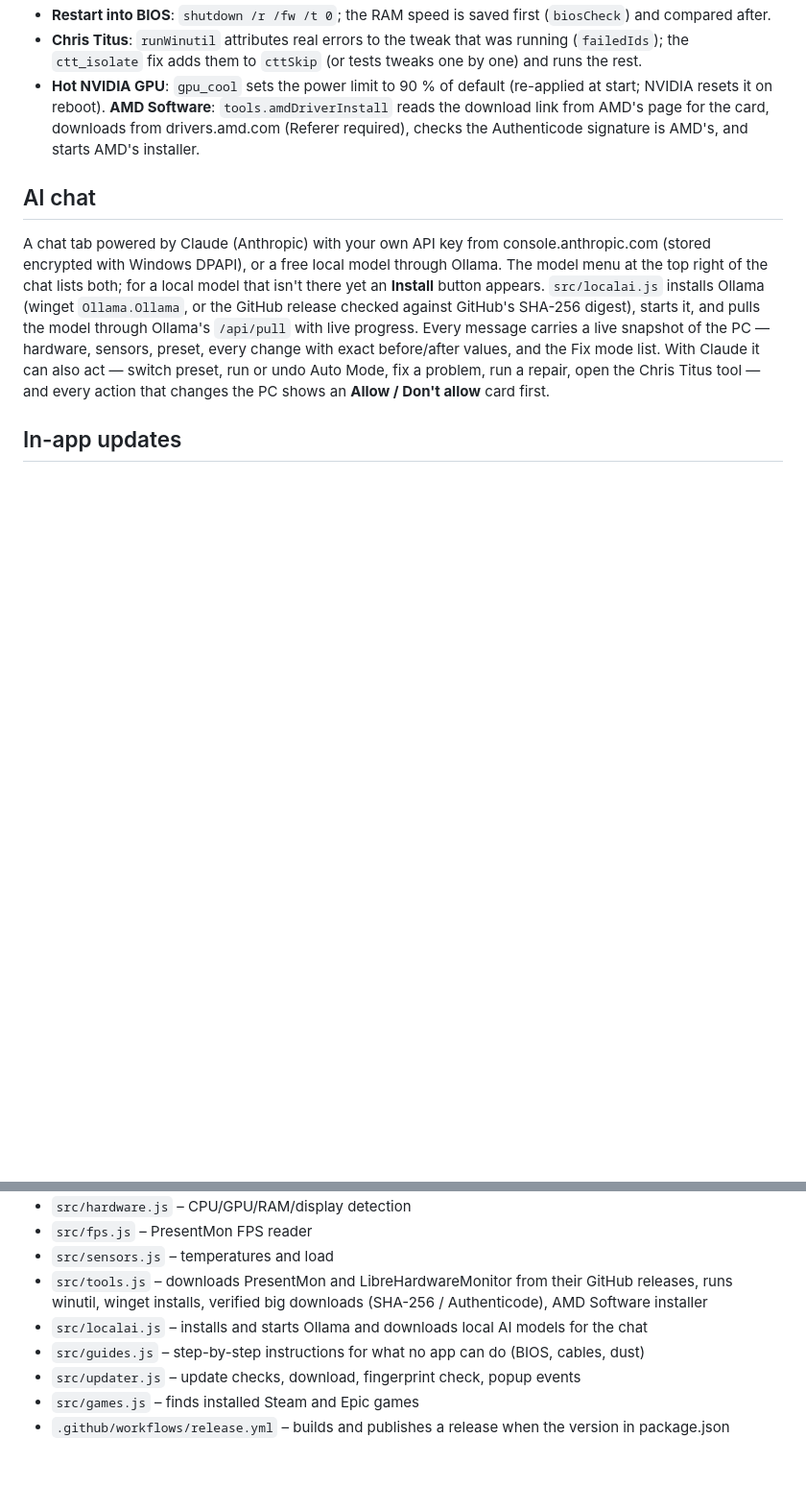
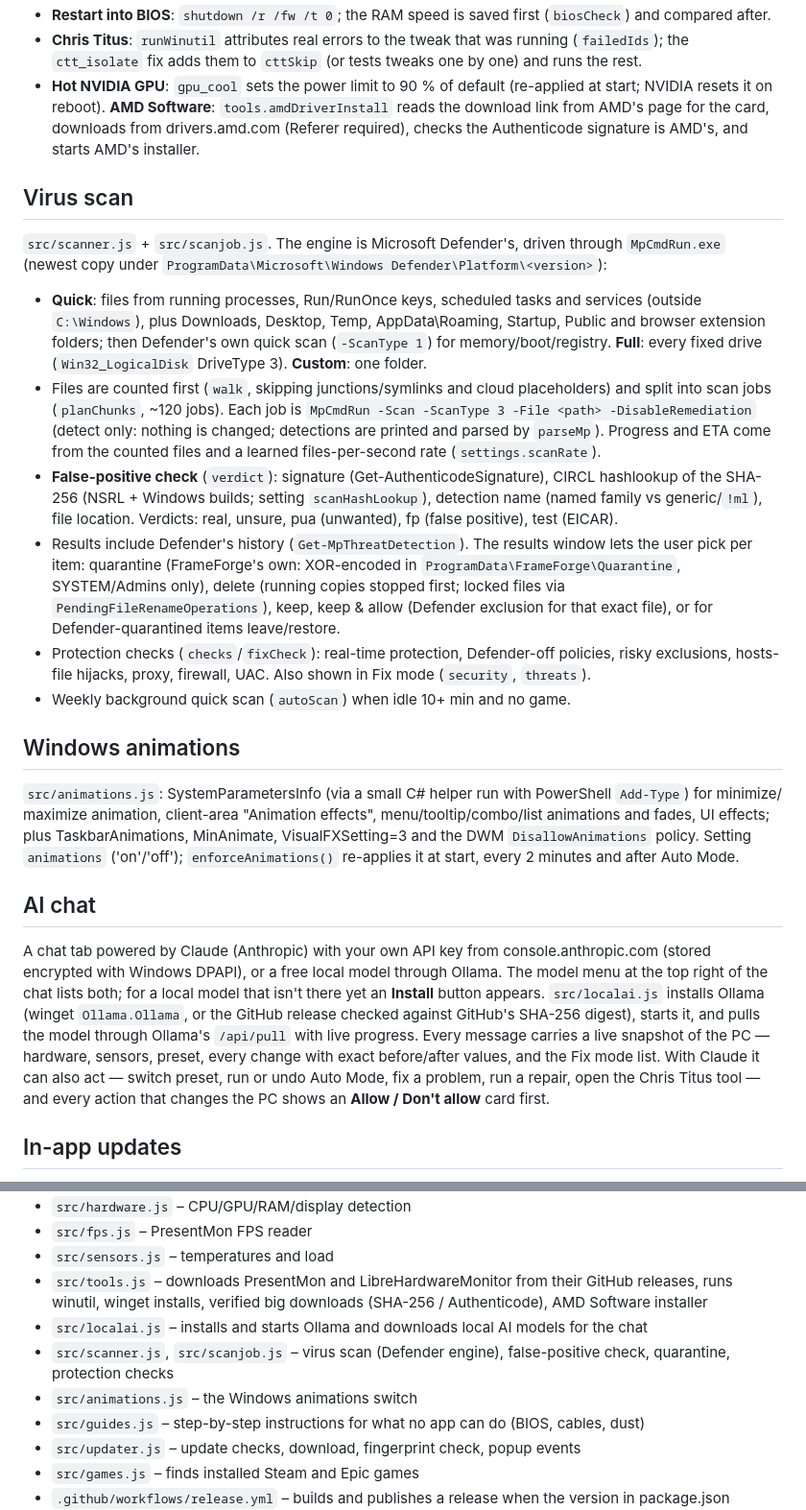
Before and after one commit to toer15/frameforge, a Markdown page: DEVELOPING.md, 2 parts joined by grey strips. Shown at 96% size. Rendered like a GitHub page; blank space fills up the shorter version.

```diff
--- a/DEVELOPING.md
+++ b/DEVELOPING.md
@@ -128,6 +128,37 @@ DISM + SFC, turn on System Protection.
   reboot). **AMD Software**: `tools.amdDriverInstall` reads the download link from AMD's page for the card, downloads
   from drivers.amd.com (Referer required), checks the Authenticode signature is AMD's, and starts AMD's installer.
 
+## Virus scan
+
+`src/scanner.js` + `src/scanjob.js`. The engine is Microsoft Defender's, driven through `MpCmdRun.exe` (newest copy
+under `ProgramData\Microsoft\Windows Defender\Platform\<version>`):
+
+- **Quick**: files from running processes, Run/RunOnce keys, scheduled tasks and services (outside `C:\Windows`),
+  plus Downloads, Desktop, Temp, AppData\Roaming, Startup, Public and browser extension folders; then Defender's
+  own quick scan (`-ScanType 1`) for memory/boot/registry. **Full**: every fixed drive (`Win32_LogicalDisk`
+  DriveType 3). **Custom**: one folder.
+- Files are counted first (`walk`, skipping junctions/symlinks and cloud placeholders) and split into scan jobs
+  (`planChunks`, ~120 jobs). Each job is `MpCmdRun -Scan -ScanType 3 -File <path> -DisableRemediation` (detect only:
+  nothing is changed; detections are printed and parsed by `parseMp`). Progress and ETA come from the counted
+  files and a learned files-per-second rate (`settings.scanRate`).
+- **False-positive check** (`verdict`): signature (Get-AuthenticodeSignature), CIRCL hashlookup of the SHA-256
+  (NSRL + Windows builds; setting `scanHashLookup`), detection name (named family vs generic/`!ml`), file location.
+  Verdicts: real, unsure, pua (unwanted), fp (false positive), test (EICAR).
+- Results include Defender's history (`Get-MpThreatDetection`). The results window lets the user pick per item:
+  quarantine (FrameForge's own: XOR-encoded in `ProgramData\FrameForge\Quarantine`, SYSTEM/Admins only), delete
+  (running copies stopped first; locked files via `PendingFileRenameOperations`), keep, keep & allow (Defender
+  exclusion for that exact file), or for Defender-quarantined items leave/restore.
+- Protection checks (`checks`/`fixCheck`): real-time protection, Defender-off policies, risky exclusions, hosts-file
+  hijacks, proxy, firewall, UAC. Also shown in Fix mode (`security`, `threats`).
+- Weekly background quick scan (`autoScan`) when idle 10+ min and no game.
+
+## Windows animations
+
+`src/animations.js`: SystemParametersInfo (via a small C# helper run with PowerShell `Add-Type`) for minimize/
+maximize animation, client-area "Animation effects", menu/tooltip/combo/list animations and fades, UI effects;
+plus TaskbarAnimations, MinAnimate, VisualFXSetting=3 and the DWM `DisallowAnimations` policy. Setting
+`animations` ('on'/'off'); `enforceAnimations()` re-applies it at start, every 2 minutes and after Auto Mode.
+
 ## AI chat
 
 A chat tab powered by Claude (Anthropic) with your own API key from console.anthropic.com (stored
@@ -176,6 +207,8 @@ Set `FRAMEFORGE_DEMO=1` on Windows to try the UI without touching the system.
 - `src/tools.js` – downloads PresentMon and LibreHardwareMonitor from their GitHub releases, runs winutil,
   winget installs, verified big downloads (SHA-256 / Authenticode), AMD Software installer
 - `src/localai.js` – installs and starts Ollama and downloads local AI models for the chat
+- `src/scanner.js`, `src/scanjob.js` – virus scan (Defender engine), false-positive check, quarantine, protection checks
+- `src/animations.js` – the Windows animations switch
 - `src/guides.js` – step-by-step instructions for what no app can do (BIOS, cables, dust)
 - `src/updater.js` – update checks, download, fingerprint check, popup events
 - `src/games.js` – finds installed Steam and Epic games
```
Also changed, not shown: README.md (+4 -0 lines), release-notes.md (+19 -10 lines), images/virusscan.png (added), 10 other files.
